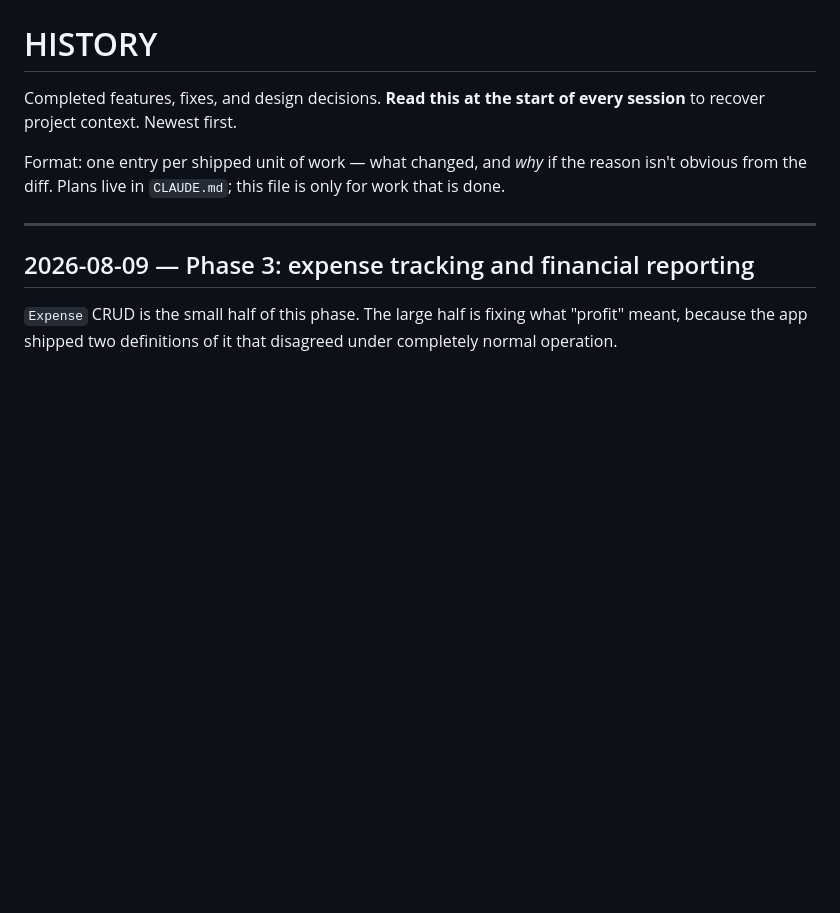
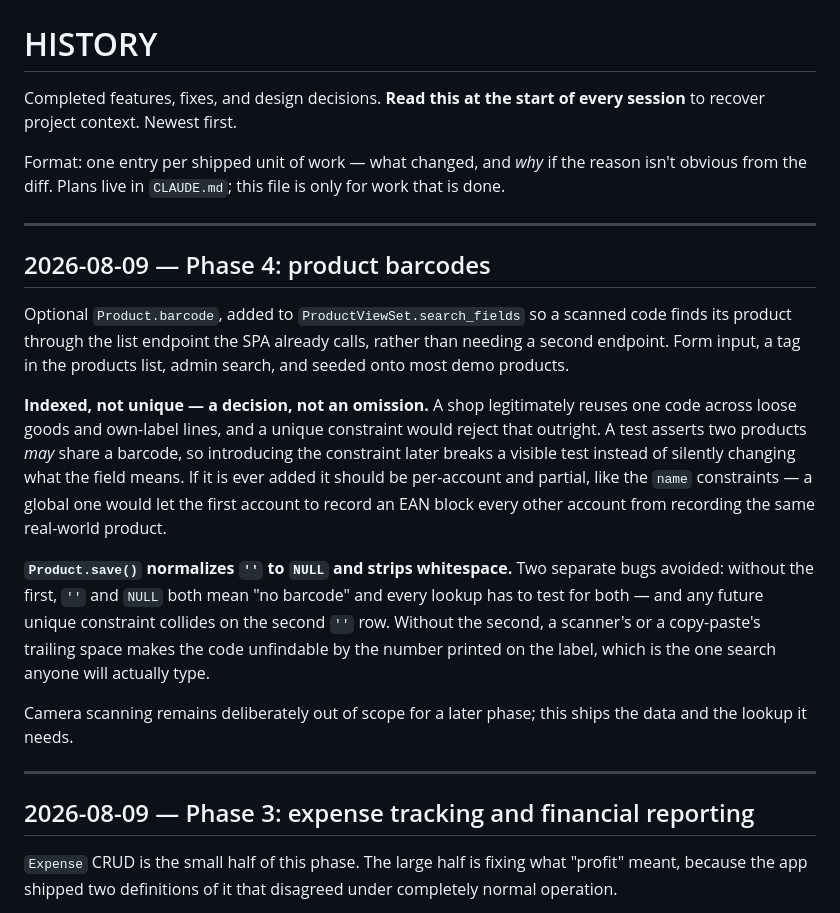
Before and after one commit to BoBhz123/IMS-django, a Markdown page: HISTORY.md, the part around the change. GitHub-like rendering; blank space fills up the shorter version.

Commit message:
docs: record Phase 4 barcodes as shipped
Co-Authored-By: Claude Opus 5 <noreply@anthropic.com>

```diff
--- a/HISTORY.md
+++ b/HISTORY.md
@@ -5,6 +5,30 @@ recover project context. Newest first.
 
 Format: one entry per shipped unit of work — what changed, and *why* if the reason isn't obvious from
 the diff. Plans live in `CLAUDE.md`; this file is only for work that is done.
+
+---
+
+## 2026-08-09 — Phase 4: product barcodes
+
+Optional `Product.barcode`, added to `ProductViewSet.search_fields` so a scanned code finds its product
+through the list endpoint the SPA already calls, rather than needing a second endpoint. Form input,
+a tag in the products list, admin search, and seeded onto most demo products.
+
+**Indexed, not unique — a decision, not an omission.** A shop legitimately reuses one code across
+loose goods and own-label lines, and a unique constraint would reject that outright. A test asserts
+two products *may* share a barcode, so introducing the constraint later breaks a visible test instead
+of silently changing what the field means. If it is ever added it should be per-account and partial,
+like the `name` constraints — a global one would let the first account to record an EAN block every
+other account from recording the same real-world product.
+
+**`Product.save()` normalizes `''` to `NULL` and strips whitespace.** Two separate bugs avoided:
+without the first, `''` and `NULL` both mean "no barcode" and every lookup has to test for both — and
+any future unique constraint collides on the second `''` row. Without the second, a scanner's or a
+copy-paste's trailing space makes the code unfindable by the number printed on the label, which is
+the one search anyone will actually type.
+
+Camera scanning remains deliberately out of scope for a later phase; this ships the data and the
+lookup it needs.
 
 ---
 
```
Also changed, not shown: CLAUDE.md (+11 -4 lines).
